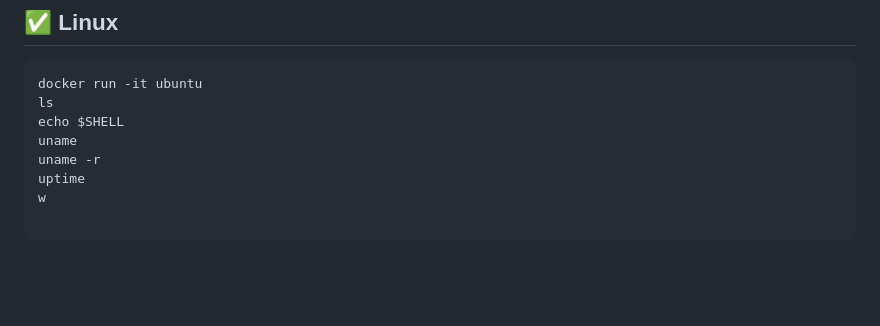
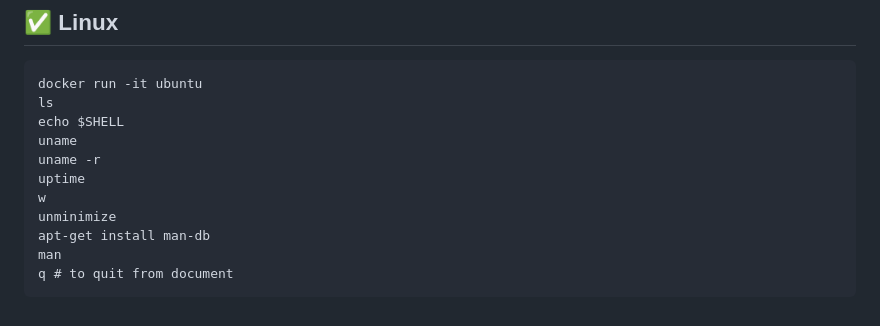
Before and after one commit to tanquangduong/master-docker-dev, a Markdown page: README.md, the part around the change. Rendered like a GitHub page; blank space fills up the shorter version.

Commit message:
:zap: Linux cmd

````diff
--- a/README.md
+++ b/README.md
@@ -363,5 +363,8 @@ uname
 uname -r
 uptime
 w
-
+unminimize
+apt-get install man-db
+man
+q # to quit from document
 ```
````
